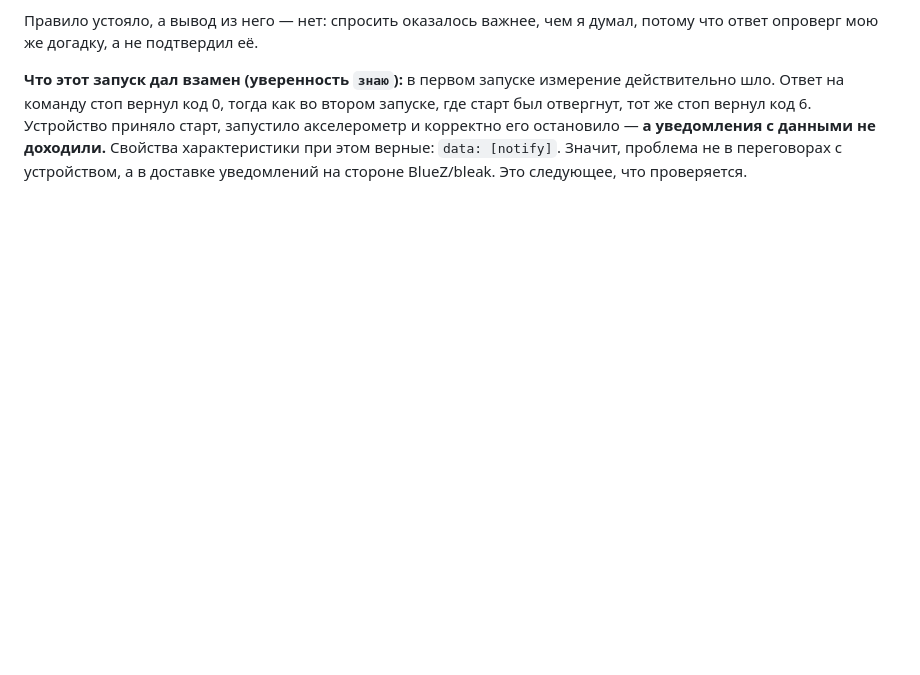
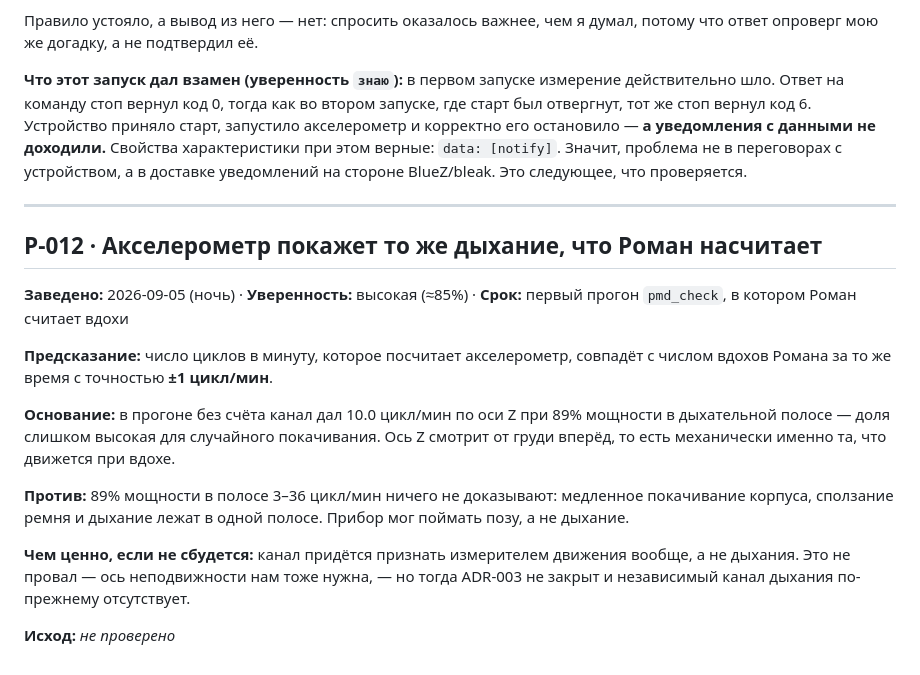
Before and after one commit to motokazmin/consciousness, a Markdown page: research/predictions.md, the part around the change. Rendered like a GitHub page; blank space fills up the shorter version.

Commit message:
research: P-012 и ближайшие шаги — тридцать секунд со счётом вдохов
P-012 заведено до проверки: акселерометр покажет то же дыхание, что
насчитает Роман, ±1 цикл/мин, уверенность 85%. С возражением против
себя: 89% мощности в дыхательной полосе ничего не доказывают —
покачивание корпуса лежит в той же полосе.

STATE: шаг 0а — прогон со счётом вдохов, самое дешёвое незакрытое дело;
bt-agent как способ убрать пересопряжение из рук в код.

Co-Authored-By: Claude Opus 5 <noreply@anthropic.com>
Claude-Session: https://claude.ai/code/session_01NsKqAWgT49qKZdvyUFM8sJ

```diff
--- a/research/predictions.md
+++ b/research/predictions.md
@@ -369,3 +369,29 @@ point есть команда «перечисли доступные настр
 данными не доходили.** Свойства характеристики при этом верные: `data:
 [notify]`. Значит, проблема не в переговорах с устройством, а в доставке
 уведомлений на стороне BlueZ/bleak. Это следующее, что проверяется.
+
+
+---
+
+## P-012 · Акселерометр покажет то же дыхание, что Роман насчитает
+
+**Заведено:** 2026-09-05 (ночь) · **Уверенность:** высокая (≈85%) · **Срок:**
+первый прогон `pmd_check`, в котором Роман считает вдохи
+
+**Предсказание:** число циклов в минуту, которое посчитает акселерометр,
+совпадёт с числом вдохов Романа за то же время с точностью **±1 цикл/мин**.
+
+**Основание:** в прогоне без счёта канал дал 10.0 цикл/мин по оси Z при 89%
+мощности в дыхательной полосе — доля слишком высокая для случайного покачивания.
+Ось Z смотрит от груди вперёд, то есть механически именно та, что движется при
+вдохе.
+
+**Против:** 89% мощности в полосе 3–36 цикл/мин ничего не доказывают: медленное
+покачивание корпуса, сползание ремня и дыхание лежат в одной полосе. Прибор мог
+поймать позу, а не дыхание.
+
+**Чем ценно, если не сбудется:** канал придётся признать измерителем движения
+вообще, а не дыхания. Это не провал — ось неподвижности нам тоже нужна, — но
+тогда ADR-003 не закрыт и независимый канал дыхания по-прежнему отсутствует.
+
+**Исход:** _не проверено_
```
Also changed, not shown: research/STATE.md (+7 -0 lines).
